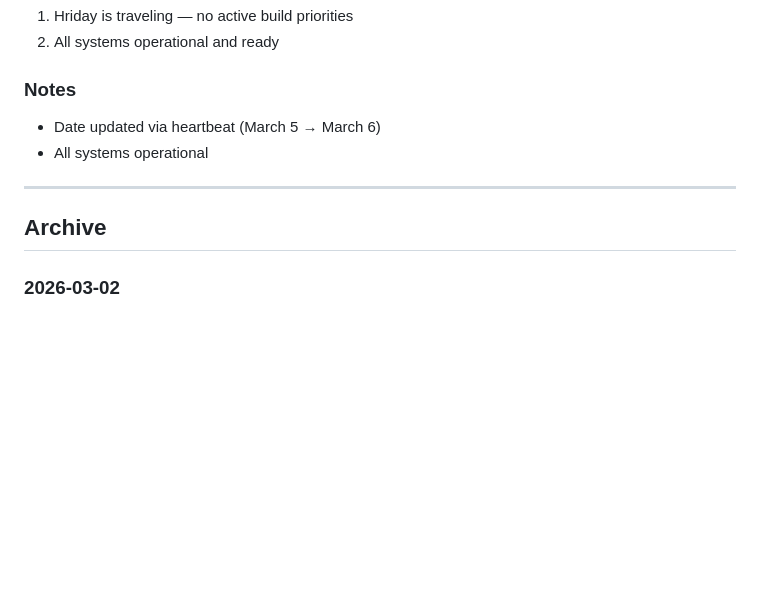
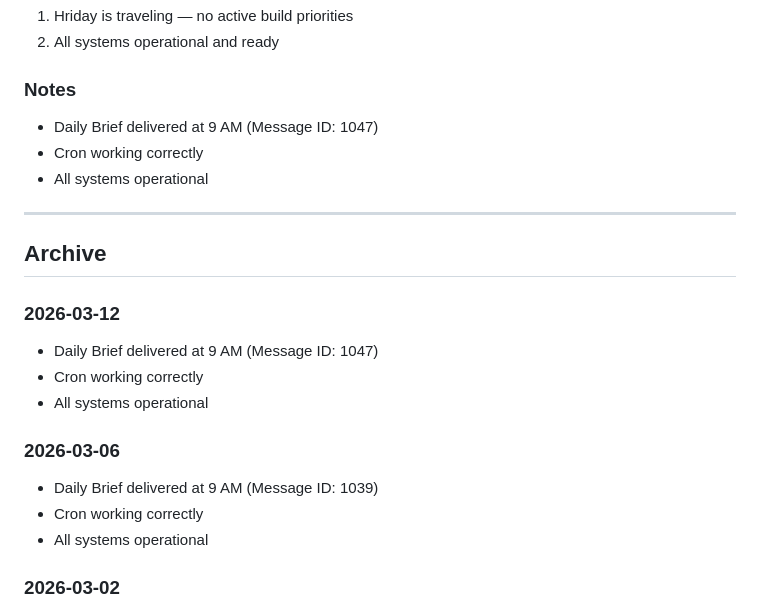
Before and after one commit to EmoteClawdBot/emote-bot-exp-01, a Markdown page: BRIEF.md, the part around one of its changes. Rendered like a GitHub page; blank space fills up the shorter version.

Commit message:
Daily Brief delivered: March 12, 2026 (Message ID: 1047)

```diff
--- a/BRIEF.md
+++ b/BRIEF.md
@@ -33,12 +33,23 @@
 2. All systems operational and ready
 
 ### Notes
-- Date updated via heartbeat (March 5 → March 6)
+- Daily Brief delivered at 9 AM (Message ID: 1047)
+- Cron working correctly
 - All systems operational
 
 ---
 
 ## Archive
+
+### 2026-03-12
+- Daily Brief delivered at 9 AM (Message ID: 1047)
+- Cron working correctly
+- All systems operational
+
+### 2026-03-06
+- Daily Brief delivered at 9 AM (Message ID: 1039)
+- Cron working correctly
+- All systems operational
 
 ### 2026-03-02
 - Daily Brief delivered at 9 AM (Message ID: 1024)
```
Also changed, not shown: other parts of BRIEF.md (+1 -1 lines).
